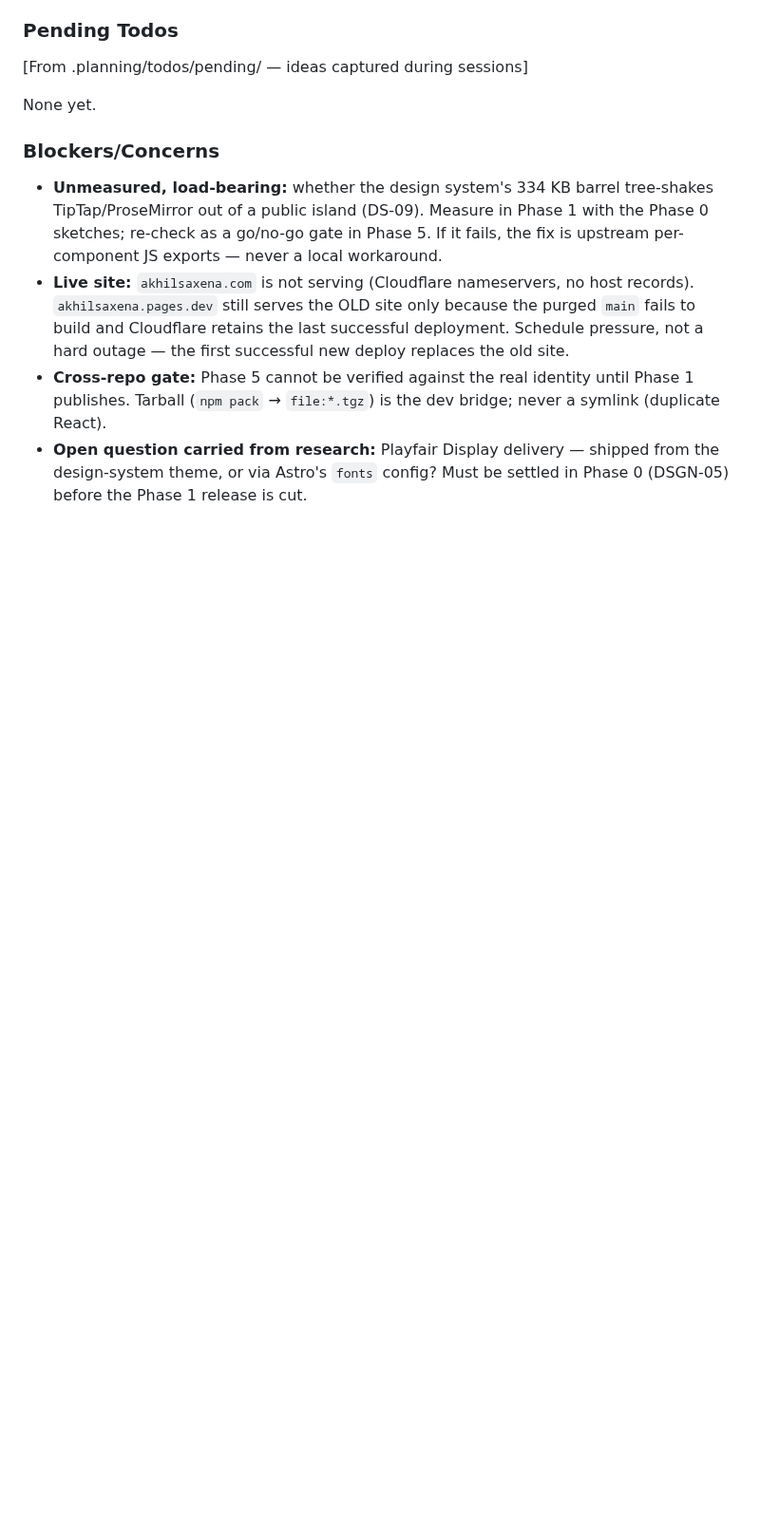
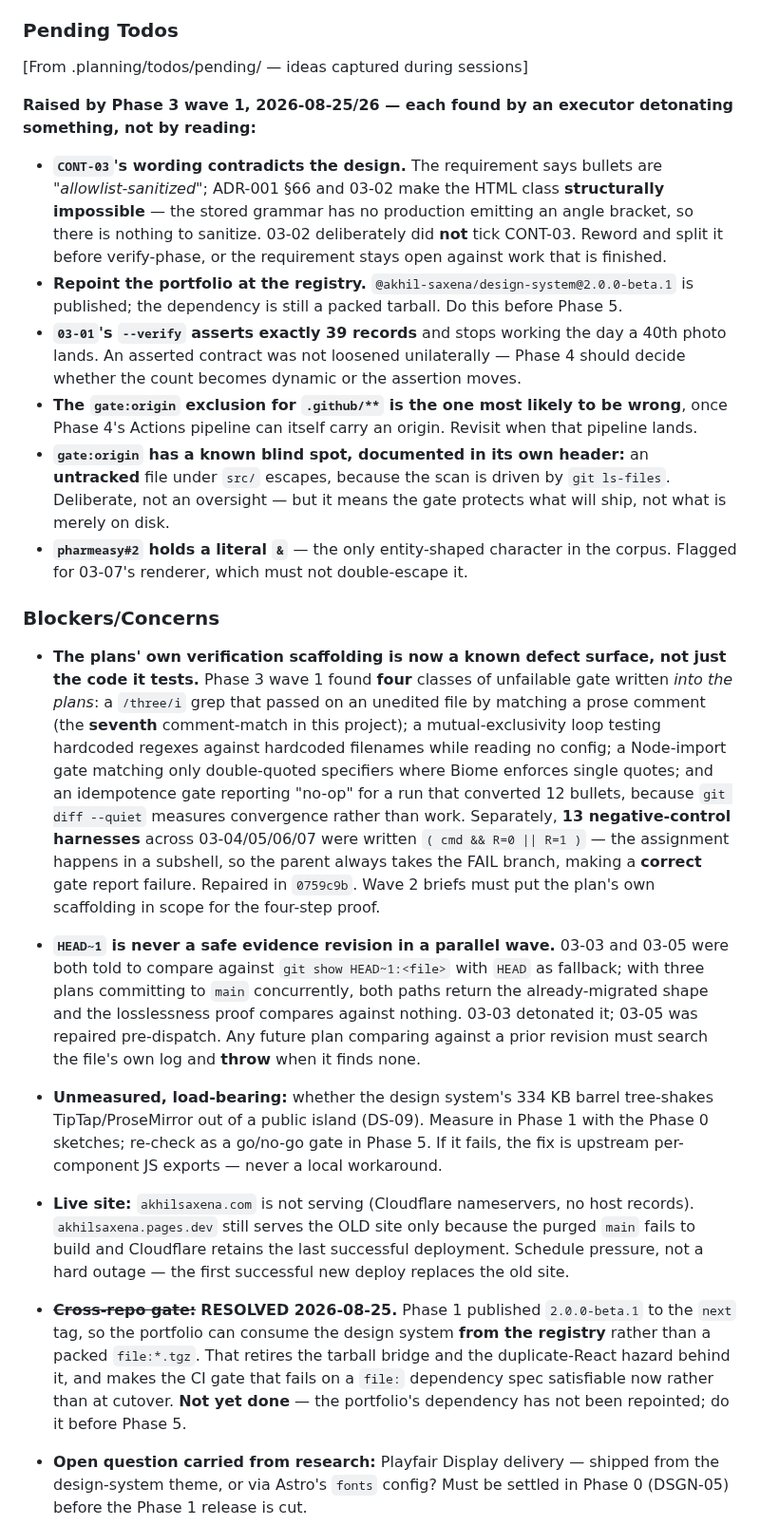
Before and after one commit to akhil-saxena/portfolio, a Markdown page: .planning/STATE.md, the part around one of its changes. Shown at 95% size. GitHub-like rendering; blank space fills up the shorter version.

Commit message:
docs(state): reconcile after Phase 3 wave 1
Three plans committed to main concurrently and all three correctly deferred
STATE/ROADMAP rather than colliding, so this reconciles them in one pass.

Corrects two stale claims: that nothing is published (2.0.0-beta.1 went to the
next tag on 2026-08-25) and that Phase 1 is the current focus.

Records what wave 1 surfaced. The load-bearing item is that the plans' own
verification scaffolding is a defect surface: four unfailable gates written
into the plans, plus thirteen negative-control harnesses that could not report
a pass. Both were found by executors detonating them, not by reading.

Also closes the cross-repo blocker -- with the theme published, the portfolio
can consume it from the registry instead of a packed tarball. Marked not-yet-
done, since the dependency has not actually been repointed.

```diff
--- a/.planning/STATE.md
+++ b/.planning/STATE.md
@@ -108,13 +109,48 @@ Recent decisions affecting current work:
 
 [From .planning/todos/pending/ — ideas captured during sessions]
 
-None yet.
+**Raised by Phase 3 wave 1, 2026-08-25/26 — each found by an executor detonating something, not by reading:**
+
+- **`CONT-03`'s wording contradicts the design.** The requirement says bullets are
+  *"allowlist-sanitized"*; ADR-001 §66 and 03-02 make the HTML class **structurally impossible** —
+  the stored grammar has no production emitting an angle bracket, so there is nothing to sanitize.
+  03-02 deliberately did **not** tick CONT-03. Reword and split it before verify-phase, or the
+  requirement stays open against work that is finished.
+- **Repoint the portfolio at the registry.** `@akhil-saxena/design-system@2.0.0-beta.1` is published;
+  the dependency is still a packed tarball. Do this before Phase 5.
+- **`03-01`'s `--verify` asserts exactly 39 records** and stops working the day a 40th photo lands.
+  An asserted contract was not loosened unilaterally — Phase 4 should decide whether the count
+  becomes dynamic or the assertion moves.
+- **The `gate:origin` exclusion for `.github/**` is the one most likely to be wrong**, once Phase 4's
+  Actions pipeline can itself carry an origin. Revisit when that pipeline lands.
+- **`gate:origin` has a known blind spot, documented in its own header:** an **untracked** file under
+  `src/` escapes, because the scan is driven by `git ls-files`. Deliberate, not an oversight — but it
+  means the gate protects what will ship, not what is merely on disk.
+- **`pharmeasy#2` holds a literal `&`** — the only entity-shaped character in the corpus. Flagged for
+  03-07's renderer, which must not double-escape it.
 
 ### Blockers/Concerns
 
+- **The plans' own verification scaffolding is now a known defect surface, not just the code it
+  tests.** Phase 3 wave 1 found **four** classes of unfailable gate written *into the plans*: a
+  `/three/i` grep that passed on an unedited file by matching a prose comment (the **seventh**
+  comment-match in this project); a mutual-exclusivity loop testing hardcoded regexes against
+  hardcoded filenames while reading no config; a Node-import gate matching only double-quoted
+  specifiers where Biome enforces single quotes; and an idempotence gate reporting "no-op" for a run
+  that converted 12 bullets, because `git diff --quiet` measures convergence rather than work.
+  Separately, **13 negative-control harnesses** across 03-04/05/06/07 were written
+  `( cmd && R=0 || R=1 )` — the assignment happens in a subshell, so the parent always takes the FAIL
+  branch, making a **correct** gate report failure. Repaired in `0759c9b`. Wave 2 briefs must put the
+  plan's own scaffolding in scope for the four-step proof.
+- **`HEAD~1` is never a safe evidence revision in a parallel wave.** 03-03 and 03-05 were both told to
+  compare against `git show HEAD~1:<file>` with `HEAD` as fallback; with three plans committing to
+  `main` concurrently, both paths return the already-migrated shape and the losslessness proof
+  compares against nothing. 03-03 detonated it; 03-05 was repaired pre-dispatch. Any future plan
+  comparing against a prior revision must search the file's own log and **throw** when it finds none.
+
 - **Unmeasured, load-bearing:** whether the design system's 334 KB barrel tree-shakes TipTap/ProseMirror out of a public island (DS-09). Measure in Phase 1 with the Phase 0 sketches; re-check as a go/no-go gate in Phase 5. If it fails, the fix is upstream per-component JS exports — never a local workaround.
 - **Live site:** `akhilsaxena.com` is not serving (Cloudflare nameservers, no host records). `akhilsaxena.pages.dev` still serves the OLD site only because the purged `main` fails to build and Cloudflare retains the last successful deployment. Schedule pressure, not a hard outage — the first successful new deploy replaces the old site.
-- **Cross-repo gate:** Phase 5 cannot be verified against the real identity until Phase 1 publishes. Tarball (`npm pack` → `file:*.tgz`) is the dev bridge; never a symlink (duplicate React).
+- ~~**Cross-repo gate:**~~ **RESOLVED 2026-08-25.** Phase 1 published `2.0.0-beta.1` to the `next` tag, so the portfolio can consume the design system **from the registry** rather than a packed `file:*.tgz`. That retires the tarball bridge and the duplicate-React hazard behind it, and makes the CI gate that fails on a `file:` dependency spec satisfiable now rather than at cutover. **Not yet done** — the portfolio's dependency has not been repointed; do it before Phase 5.
 - **Open question carried from research:** Playfair Display delivery — shipped from the design-system theme, or via Astro's `fonts` config? Must be settled in Phase 0 (DSGN-05) before the Phase 1 release is cut.
 - **Gate override (Phase 0 planning, 2026-08-17):** the decision-coverage gate reported 31 uncovered CONTEXT.md decisions and was overridden as a false positive. Cause is the matcher, not the plans: it greps for the literal `D-NN:` (colon) form, while the plans cite decisions as `D-02`, `(D-02)`, `D-24,` — D-02 appears 26 times, D-03 11 times, and gsd-plan-checker independently found zero contradictions of D-01…D-47. Separately, ~20 of the 31 (D-27…D-37 design-system/Phase 1; D-10…D-26 admin implementation/Phase 7) are genuinely later-phase decisions that Phase 0 only sketches, so the gate will keep misfiring here until they are tagged `[informational]` in CONTEXT.md. Re-surface at verify-phase.
 - DS-02 and DS-03 left Pending after 01-22: both were written against the retired ochre identity. DS-02's 'every accent-as-text usage passes AA' clause is measurably false (--amber as text, monochrome light, 3.11/3.19/2.96) and needs 5 rules in primitives.css re-pointed at --amber-d. DS-03 names --ochre-d as the focus-ring token, but --focus is now bound to --ink. Both need re-stating against the monochrome identity before they can be closed.
```
Also changed, not shown: other parts of .planning/STATE.md (+3 -2 lines).
